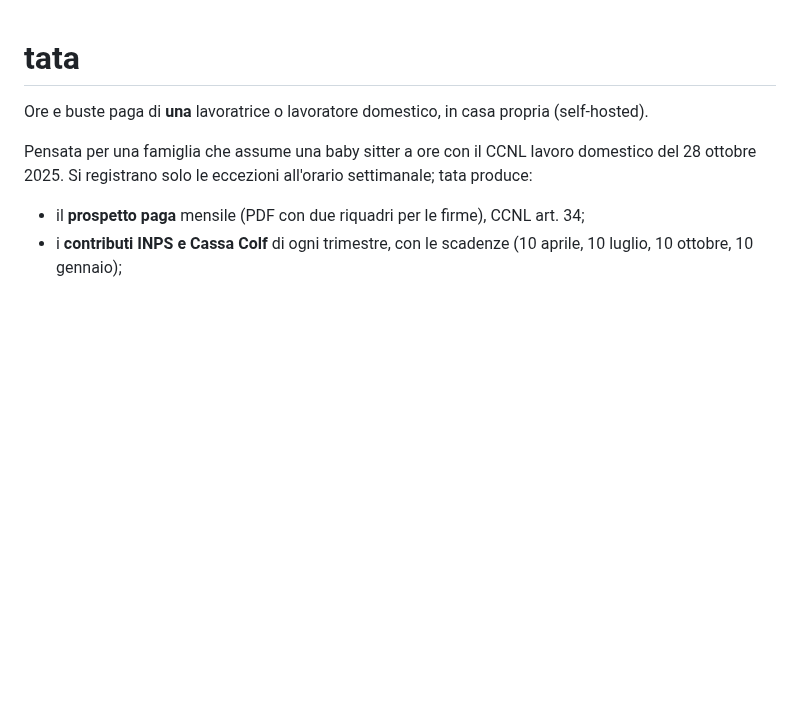
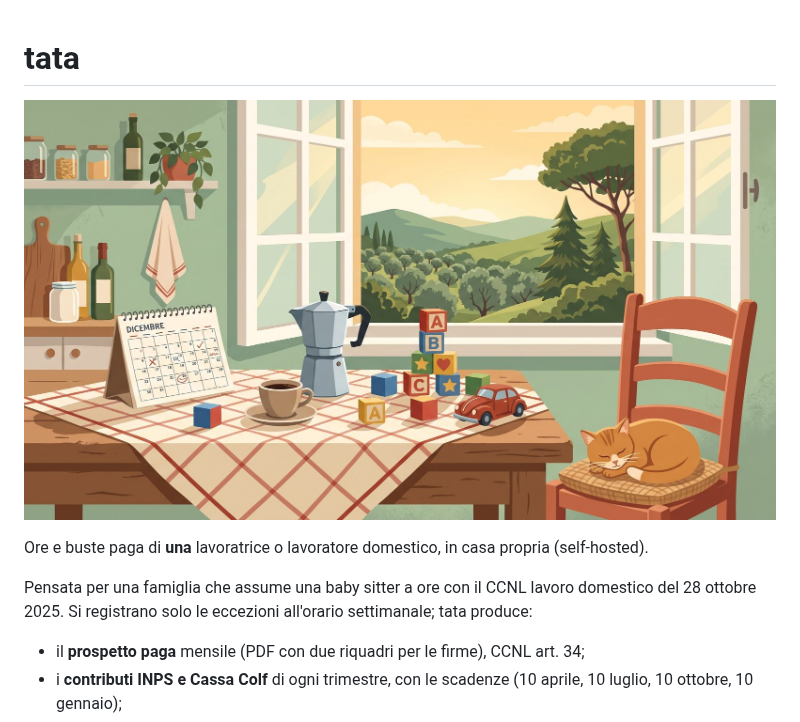
Before and after one commit to vjt/tata, a Markdown page: README.md, the part around the change. GitHub-like rendering; pictures changed too: docs/cover.jpg (added); blank space fills up the shorter version.

```diff
--- a/README.md
+++ b/README.md
@@ -1,4 +1,6 @@
 # tata
+
+![tata](docs/cover.jpg)
 
 Ore e buste paga di **una** lavoratrice o lavoratore domestico, in casa propria (self-hosted).
 
```
Also changed, not shown: docs/whatsapp.jpg (added), 4 other files.
